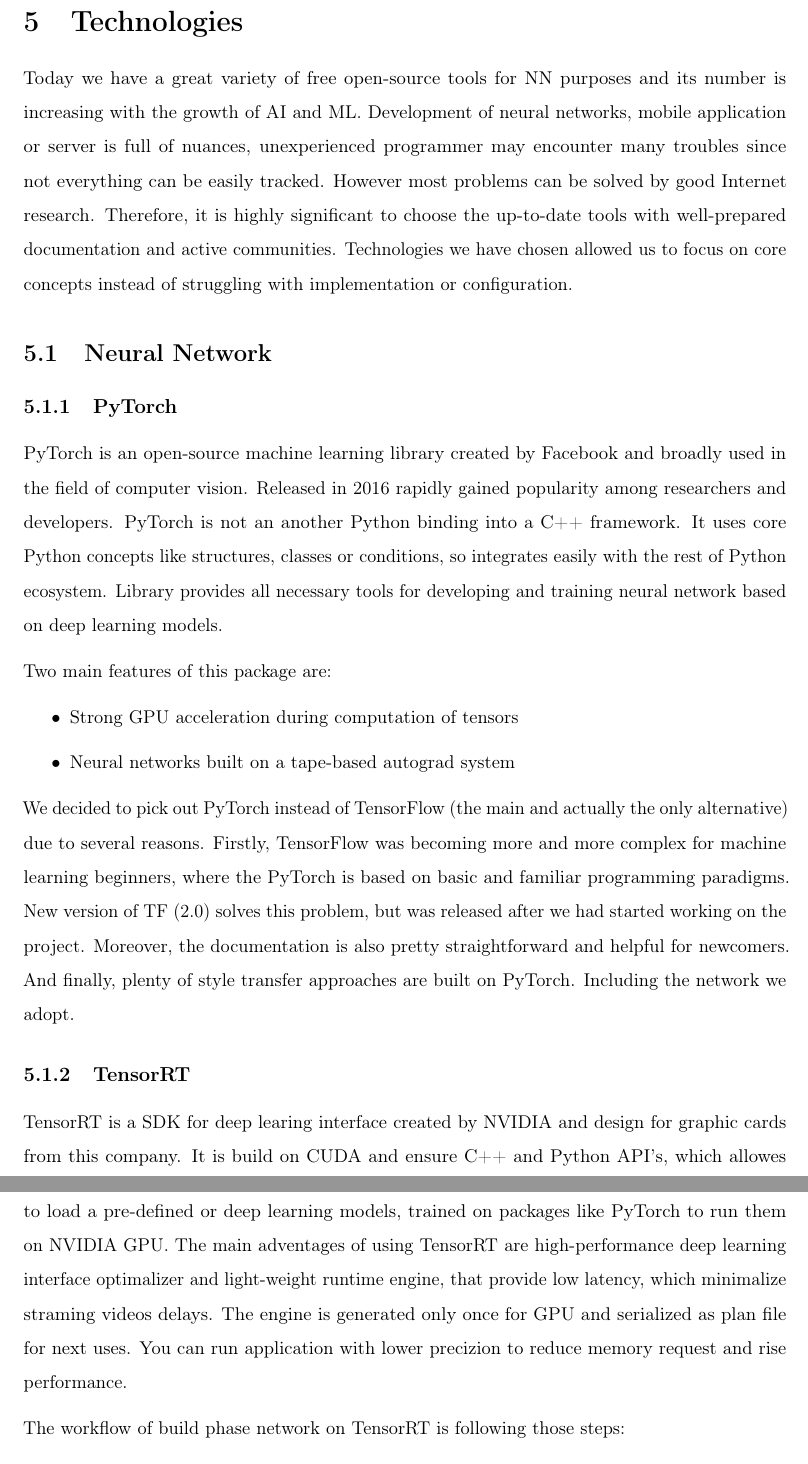
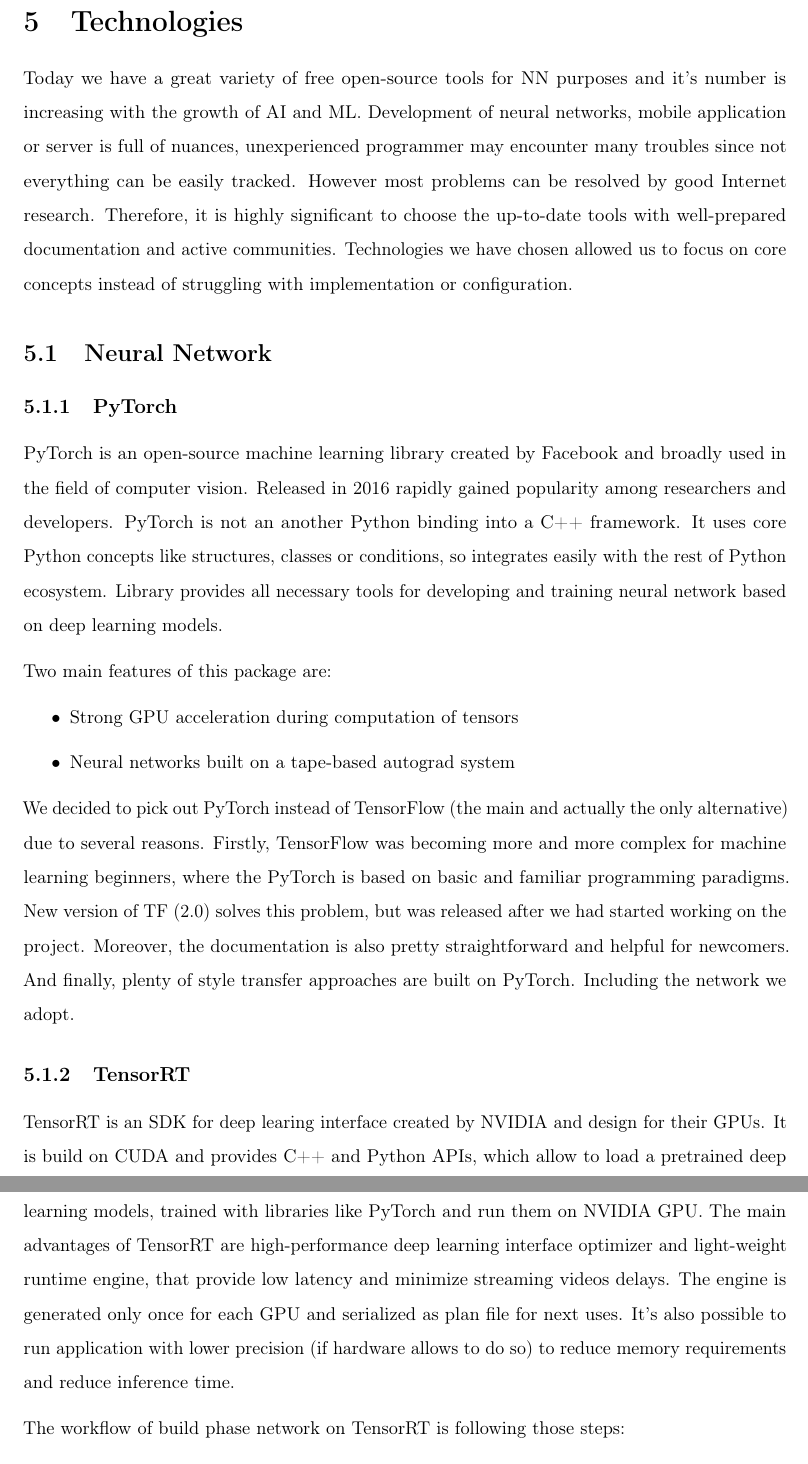
Before and after one commit to bbbrtk/bachelor-thesis, a LaTeX document (Main.tex, which reads Chapters/04Technologies.tex): two parts of pages 23 and 24 of 34, joined at a grey line, cut so that both start at the same text. Compiled offline with pdfLaTeX; a missing bibliography style is replaced by a similar one.

Commit message:
Changes from papeeria

```diff
--- a/Chapters/04Technologies.tex
+++ b/Chapters/04Technologies.tex
@@ -1,7 +1,14 @@
 \documentclass[../Main.tex]{subfiles}
 \begin{document}
 
-Today we have a great variety of free open-source tools for NN purposes and its number is increasing with the growth of AI and ML. Development of neural networks, mobile application or server is full of nuances, unexperienced programmer may encounter many troubles since not everything can be easily tracked. However most problems can be solved by good Internet research. Therefore, it is highly significant to choose the up-to-date tools with well-prepared documentation and active communities. Technologies we have chosen allowed us to focus on core concepts instead of struggling with implementation or configuration.
+Today we have a great variety of free open-source tools for NN purposes and it's
+number is increasing with the growth of AI and ML. Development of neural networks,
+mobile application or server is full of nuances, unexperienced programmer may
+encounter many troubles since not everything can be easily tracked. However most
+problems can be resolved by good Internet research. Therefore, it is highly significant
+to choose the up-to-date tools with well-prepared documentation and active communities.
+Technologies we have chosen allowed us to focus on core concepts instead of
+struggling with implementation or configuration.
 
 \subsection{Neural Network}
 
@@ -18,7 +25,15 @@
 %        \bartek{add biblio: https://pytorch.org/docs/stable/index.html}
 
     \subsubsection{TensorRT} \label{trt_chapter}
-    TensorRT is a SDK for deep learing interface created by NVIDIA and design for graphic cards from this company. It is build on CUDA and ensure C++ and Python API's, which allowes to load a pre-defined or deep learning models, trained on packages like PyTorch to run them on NVIDIA GPU. The main adventages of using TensorRT are high-performance deep learning interface optimalizer and light-weight runtime engine, that provide low latency, which minimalize straming videos delays. The engine is generated only once for GPU and serialized as plan file for next uses. You can run application with lower precizion to reduce memory request and rise performance.
+    TensorRT is an SDK for deep learing interface created by NVIDIA and design for
+    their GPUs. It is build on CUDA and provides C++ and Python APIs, which allow
+    to load a pretrained deep learning models, trained with libraries like PyTorch
+    and run them on NVIDIA GPU. The main advantages of TensorRT are
+    high-performance deep learning interface optimizer and light-weight runtime
+    engine, that provide low latency and minimize streaming videos delays.
+    The engine is generated only once for each GPU and serialized as plan file for next uses.
+    It's also possible to run application with lower precision (if hardware allows to do so)
+    to reduce memory requirements and reduce inference time.
 
     The workflow of build phase network on TensorRT is following those steps:
     \begin{itemize}
```
Also changed, not shown: Chapters/02Background.tex (+8 -0 lines), Chapters/04Technologies.tex (30 more changed lines).
